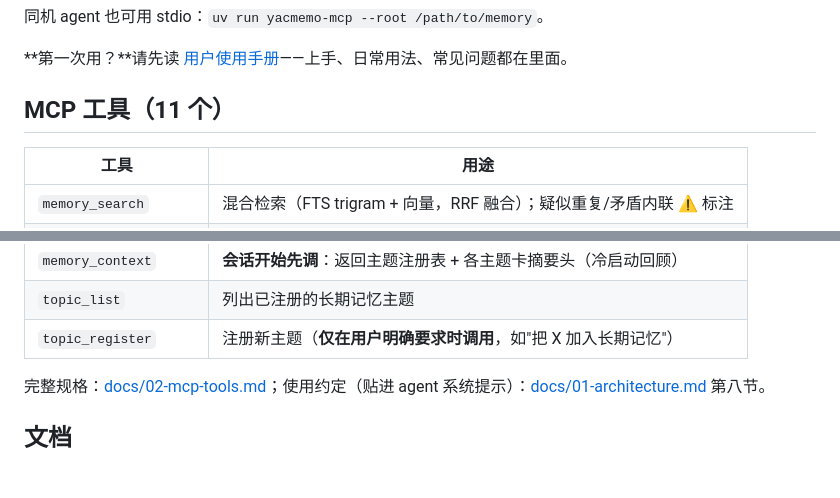
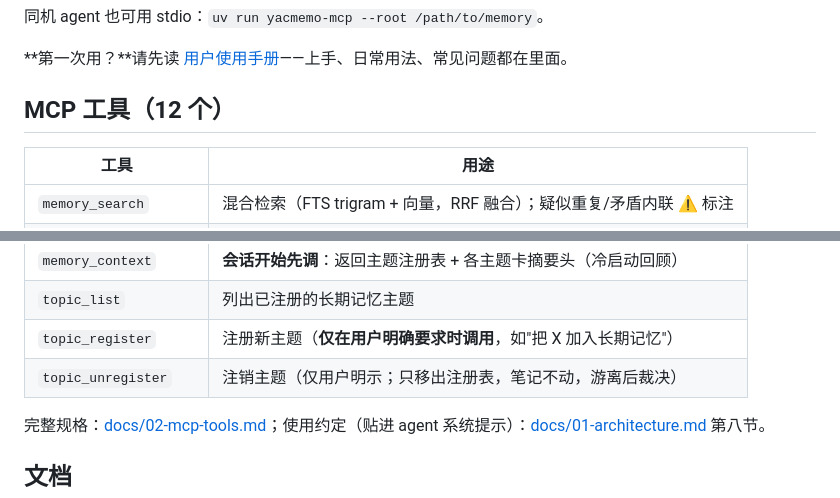
Before and after one commit to agent-memory-atlas-archive/yachen4ever--yacmemo, a Markdown page: README.md, 2 parts joined by grey strips. Drawn GitHub-style; blank space fills up the shorter version.

Commit message:
docs: 12 工具口径同步（README/02/01）——topic_unregister 规格、约定块与决策树

```diff
--- a/README.md
+++ b/README.md
@@ -69,7 +69,7 @@ codex mcp add yacmemo --url http://debsvc.local:9721/yachen/mcp
 
 **第一次用？**请先读 [用户使用手册](docs/00-user-guide.md)——上手、日常用法、常见问题都在里面。
 
-## MCP 工具（11 个）
+## MCP 工具（12 个）
 
 | 工具 | 用途 |
 |---|---|
@@ -84,6 +84,7 @@ codex mcp add yacmemo --url http://debsvc.local:9721/yachen/mcp
 | `memory_context` | **会话开始先调**：返回主题注册表 + 各主题卡摘要头（冷启动回顾） |
 | `topic_list` | 列出已注册的长期记忆主题 |
 | `topic_register` | 注册新主题（**仅在用户明确要求时调用**，如"把 X 加入长期记忆"） |
+| `topic_unregister` | 注销主题（仅用户明示；只移出注册表，笔记不动，游离后裁决） |
 
 完整规格：[docs/02-mcp-tools.md](docs/02-mcp-tools.md)；使用约定（贴进 agent 系统提示）：[docs/01-architecture.md](docs/01-architecture.md) 第八节。
 
```
Also changed, not shown: docs/01-architecture.md (+2 -2 lines), docs/02-mcp-tools.md (+15 -2 lines).
